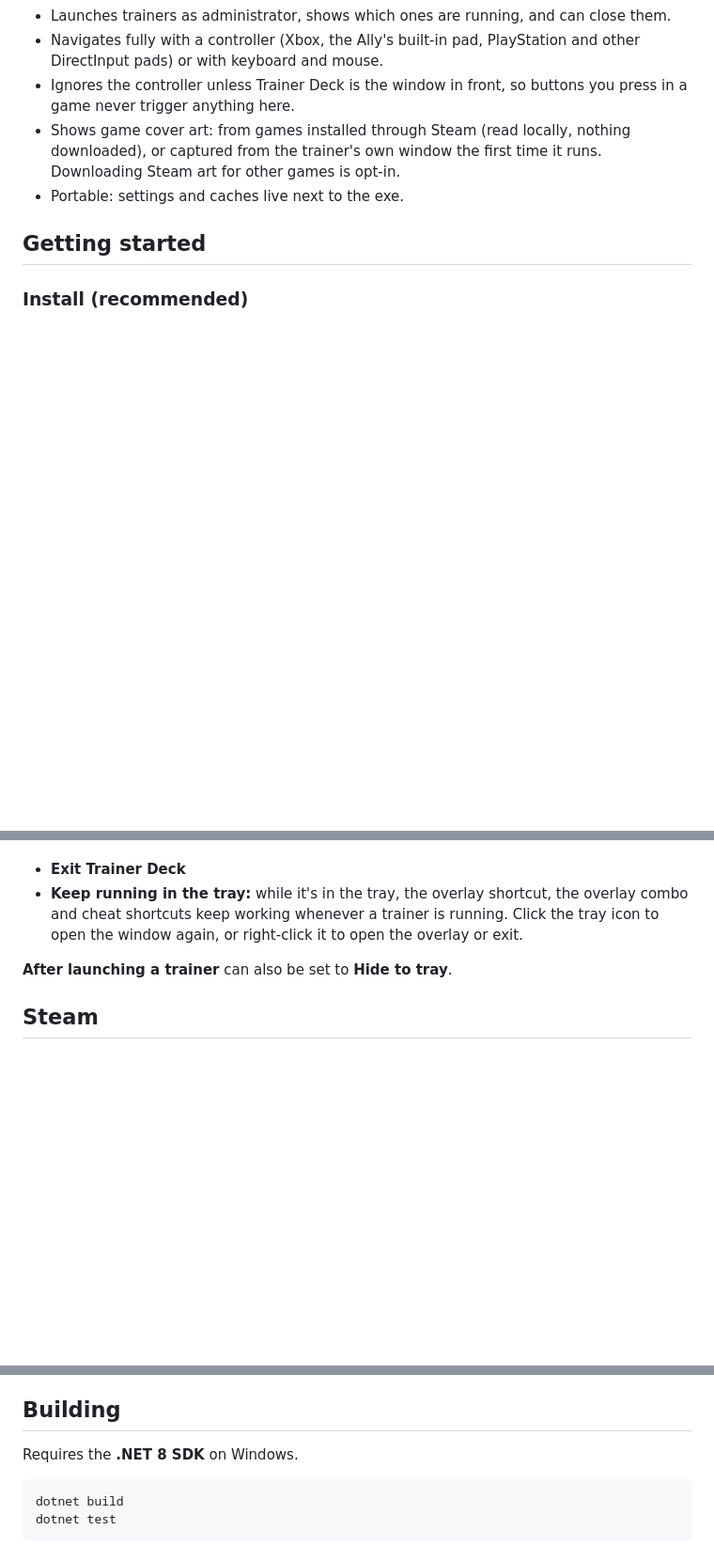
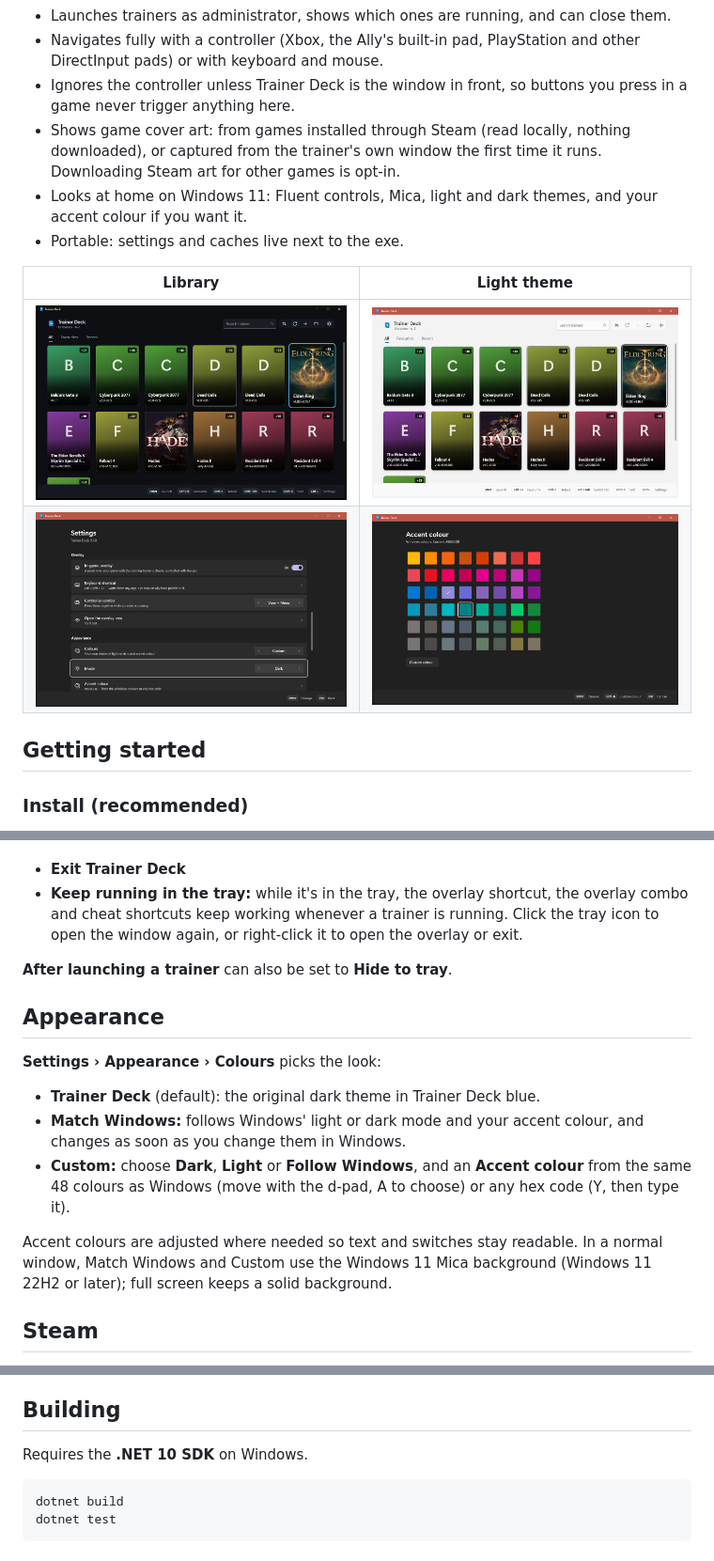
Before and after one commit to Ricy40/TrainerDeck, a Markdown page: README.md, 3 parts joined by grey strips. Shown at 94% size. GitHub-like rendering; pictures changed too: docs/screenshots/accent-picker.png (added), docs/screenshots/library-light.png (added), docs/screenshots/library.png (added); blank space fills up the shorter version.

````diff
--- a/README.md
+++ b/README.md
@@ -9,7 +9,13 @@ A full-screen, controller-friendly launcher for FLiNG game trainers. It's made f
 - Navigates fully with a controller (Xbox, the Ally's built-in pad, PlayStation and other DirectInput pads) or with keyboard and mouse.
 - Ignores the controller unless Trainer Deck is the window in front, so buttons you press in a game never trigger anything here.
 - Shows game cover art: from games installed through Steam (read locally, nothing downloaded), or captured from the trainer's own window the first time it runs. Downloading Steam art for other games is opt-in.
+- Looks at home on Windows 11: Fluent controls, Mica, light and dark themes, and your accent colour if you want it.
 - Portable: settings and caches live next to the exe.
+
+| Library | Light theme |
+| --- | --- |
+| ![Library in the Trainer Deck look](docs/screenshots/library.png) | ![Library in the light theme](docs/screenshots/library-light.png) |
+| ![Appearance settings](docs/screenshots/settings-appearance.png) | ![Accent colour picker](docs/screenshots/accent-picker.png) |
 
 ## Getting started
 
@@ -141,6 +147,15 @@ Turn on **Settings › Cheats › In-game controller shortcuts**, then assign sh
 
 **After launching a trainer** can also be set to **Hide to tray**.
 
+## Appearance
+
+**Settings › Appearance › Colours** picks the look:
+- **Trainer Deck** (default): the original dark theme in Trainer Deck blue.
+- **Match Windows:** follows Windows' light or dark mode and your accent colour, and changes as soon as you change them in Windows.
+- **Custom:** choose **Dark**, **Light** or **Follow Windows**, and an **Accent colour** from the same 48 colours as Windows (move with the d-pad, A to choose) or any hex code (Y, then type it).
+
+Accent colours are adjusted where needed so text and switches stay readable. In a normal window, Match Windows and Custom use the Windows 11 Mica background (Windows 11 22H2 or later); full screen keeps a solid background.
+
 ## Steam
 
 - **Use games installed with Steam** (on by default): Trainer Deck reads your Steam folder to find installed games. A trainer whose name matches an installed game gets that game's library art and a **Play** button on its details page. Nothing is downloaded.
@@ -163,7 +178,7 @@ Turn on **Settings › Cheats › In-game controller shortcuts**, then assign sh
 
 ## Building
 
-Requires the **.NET 8 SDK** on Windows.
+Requires the **.NET 10 SDK** on Windows.
 
 ```powershell
 dotnet build
````
Also changed, not shown: other parts of README.md (+2 -1 lines), 6 other files.
